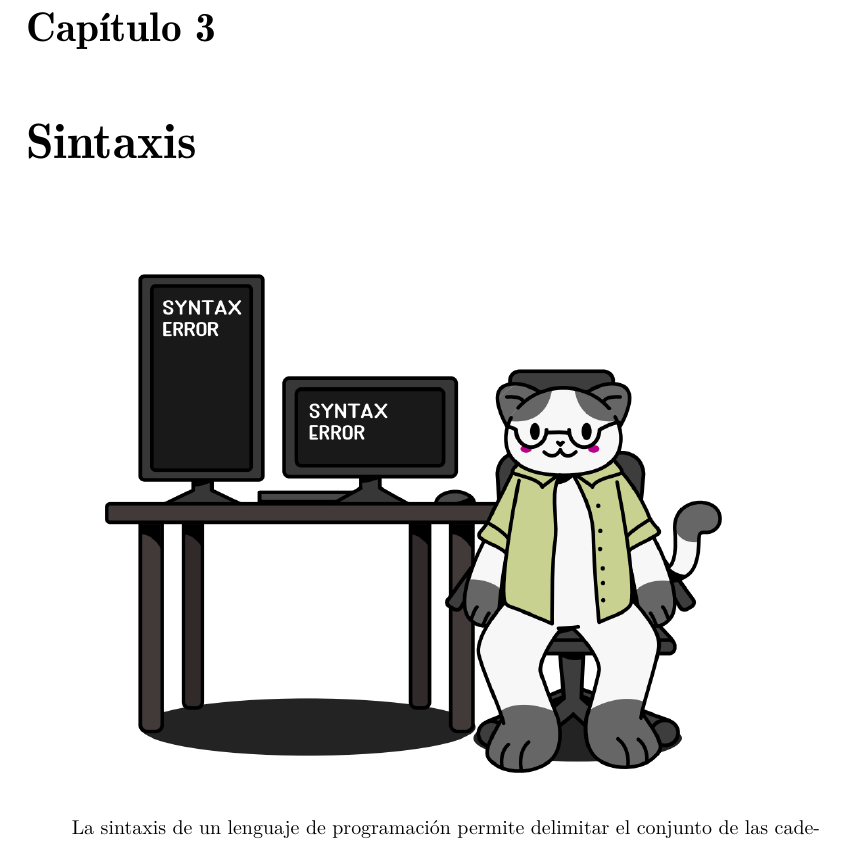
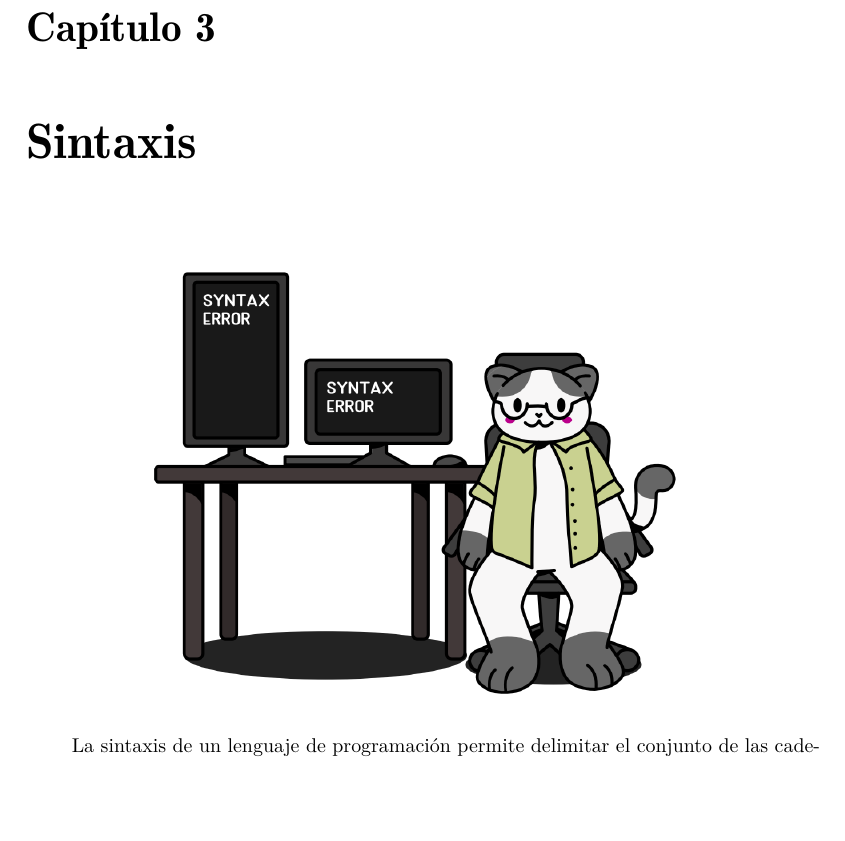
Before and after one commit to ebooshi/Manual-de-titulaci-n, a LaTeX document (00_Manual_Main_Template.tex, which reads 06_Sintaxis.tex): part of page 30 of 56, cut so that both start at the same text, the shorter picture padded with empty space. Compiled offline with pdfLaTeX.

Commit message:
Cambiando el tamaño del gatito porque está muy grandote

```diff
--- a/06_Sintaxis.tex
+++ b/06_Sintaxis.tex
@@ -6,7 +6,7 @@
 
 %Gatito Sintáctico
 \begin{figure}[htbp]
-    \centerline{\includegraphics[scale=.45]{assets/03_gatito_sintaxis.PNG}}
+    \centerline{\includegraphics[scale=.38]{assets/03_gatito_sintaxis.PNG}}
 \end{figure}
 
 
```
